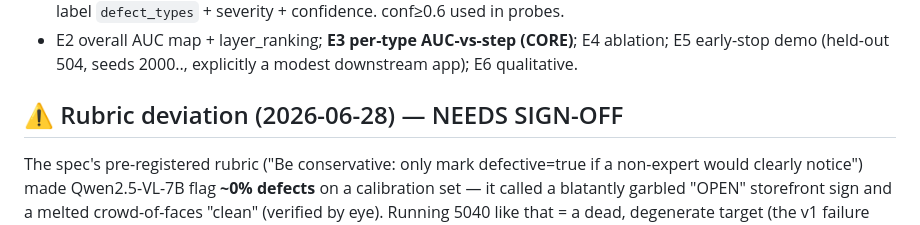
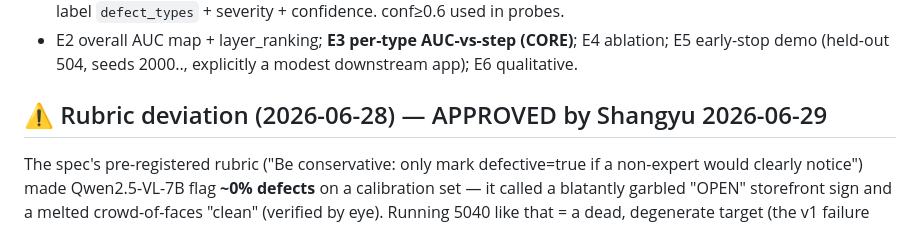
Before and after one commit to CCRobert1997/idp-research, a Markdown page: v2/HYPOTHESIS_v2.md, the part around the change. GitHub-like rendering.

```diff
--- a/v2/HYPOTHESIS_v2.md
+++ b/v2/HYPOTHESIS_v2.md
@@ -17,7 +17,7 @@ don't do. Target AAAI 2027 (abstract 07-20, full 07-27).
 - E2 overall AUC map + layer_ranking; **E3 per-type AUC-vs-step (CORE)**; E4 ablation; E5 early-stop
   demo (held-out 504, seeds 2000.., explicitly a modest downstream app); E6 qualitative.
 
-## ⚠ Rubric deviation (2026-06-28) — NEEDS SIGN-OFF
+## ⚠ Rubric deviation (2026-06-28) — APPROVED by Shangyu 2026-06-29
 The spec's pre-registered rubric ("Be conservative: only mark defective=true if a non-expert would
 clearly notice") made Qwen2.5-VL-7B flag **~0% defects** on a calibration set — it called a blatantly
 garbled "OPEN" storefront sign and a melted crowd-of-faces "clean" (verified by eye). Running 5040
```
Also changed, not shown: v2/RESULTS_v2.md (+4 -0 lines).
